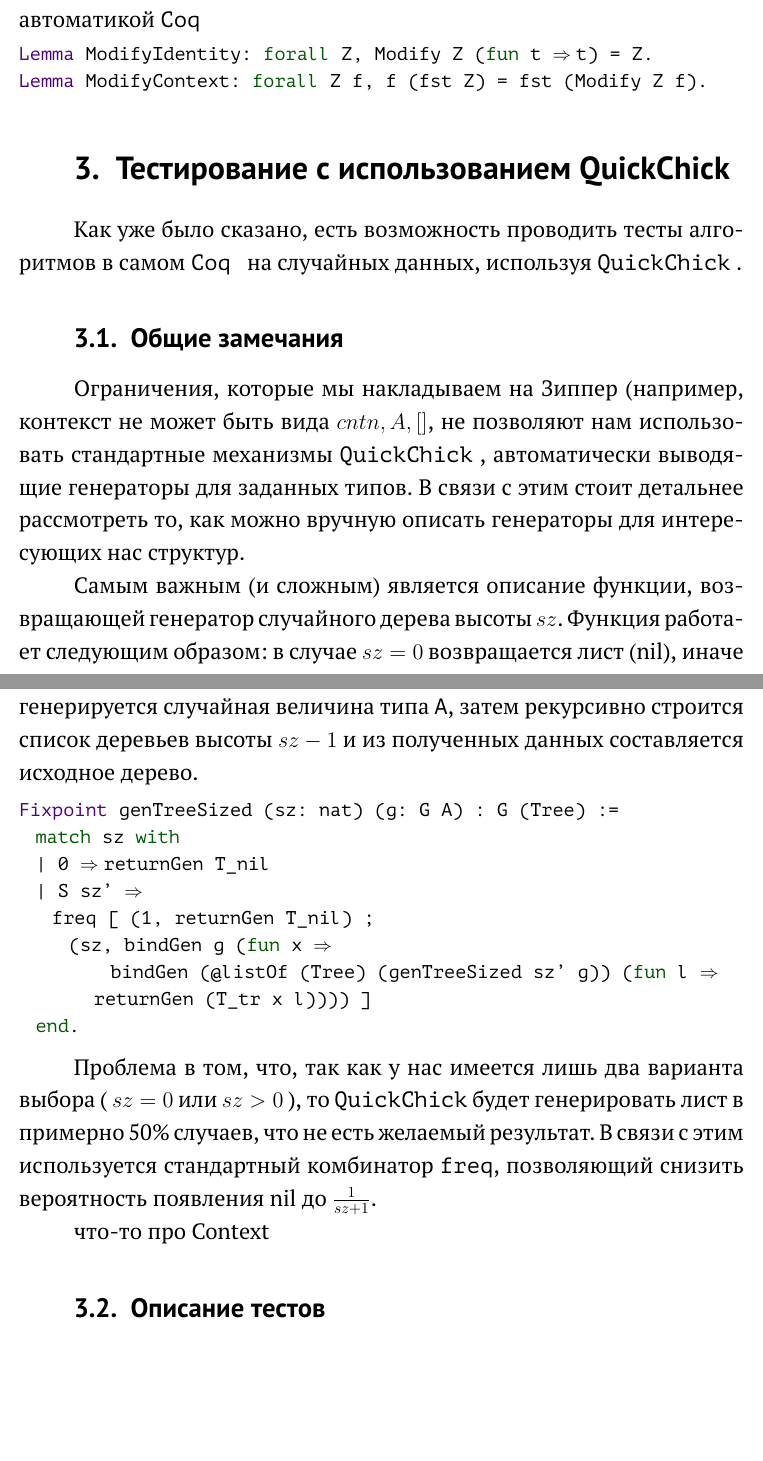
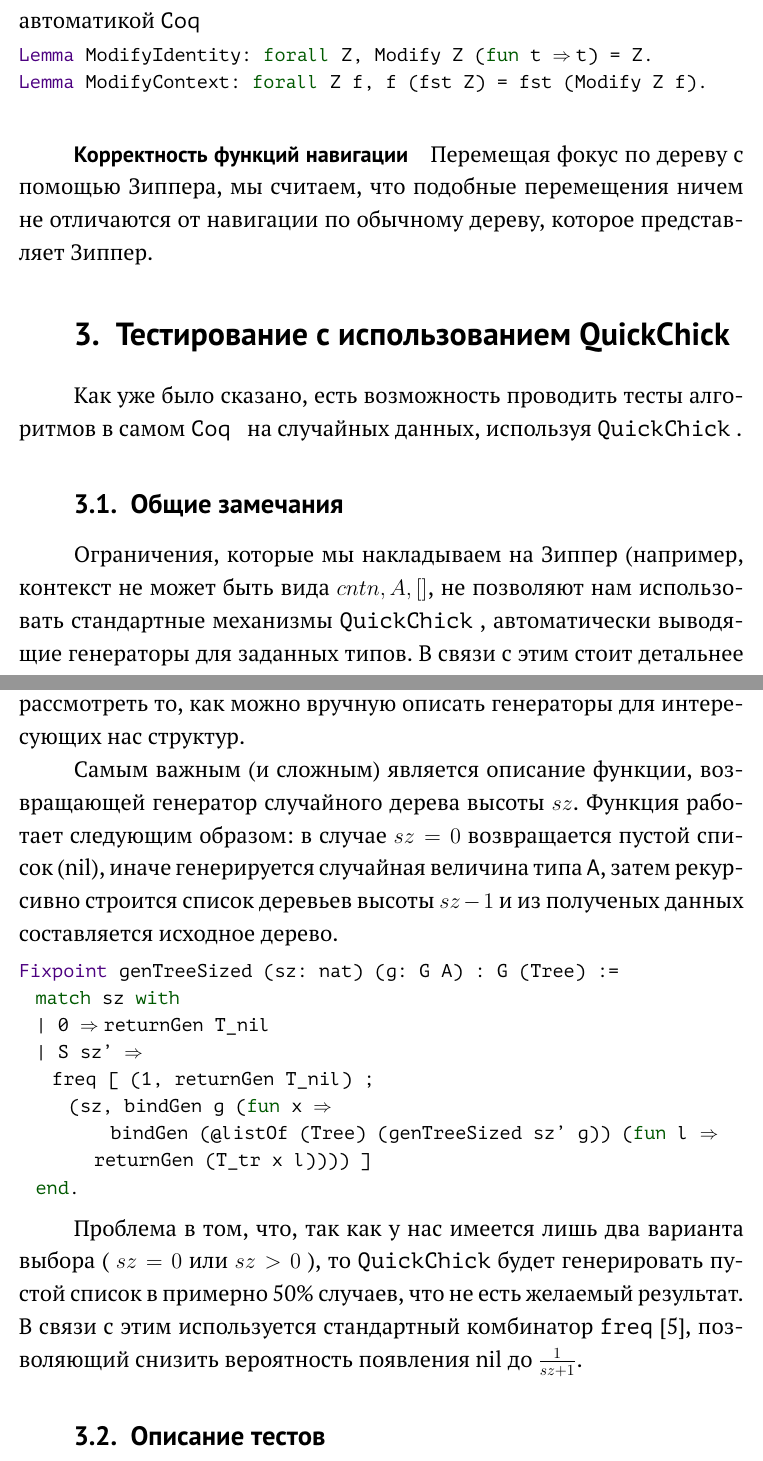
Before and after one commit to holmuk/coq-zipper, a LaTeX thesis (diplomka_navrh/main.tex): two parts of pages 11 and 12 of 13, joined at a grey line, cut so that both start at the same text, the shorter picture padded with empty space. Compiled offline with pdfLaTeX.

Commit message:
Chapter 2

```diff
--- a/diplomka_navrh/main.tex
+++ b/diplomka_navrh/main.tex
@@ -202,6 +201,10 @@ Lemma ModifyIdentity: forall Z, Modify Z (fun t => t) = Z.
 Lemma ModifyContext: forall Z f, f (fst Z) = fst (Modify Z f).
 \end{lstlisting}
 
+\paragraph{Корректность функций навигации}
+
+Перемещая фокус по дереву с помощью Зиппера, мы считаем, что подобные перемещения ничем не отличаются от навигации по обычному дереву, которое представляет Зиппер.
+
 \section{Тестирование с использованием QuickChick}
 
 Как уже было сказано, есть возможность проводить тесты алгоритмов в самом \tcoq~ на случайных данных, используя \tqc.
@@ -211,7 +214,7 @@ Lemma ModifyContext: forall Z f, f (fst Z) = fst (Modify Z f).
 Ограничения, которые мы накладываем на Зиппер (например, контекст не может быть вида $cnt n, A, [
 ]$, не позволяют нам использовать стандартные механизмы \tqc, автоматически выводящие генераторы для заданных типов. В связи с этим стоит детальнее рассмотреть то, как можно вручную описать генераторы для интересующих нас структур.
 
-Самым важным (и сложным) является описание функции, возвращающей генератор случайного дерева высоты $sz$. Функция работает следующим образом: в случае $sz  = 0$ возвращается лист (nil), иначе генерируется случайная величина типа \texttt{A}, затем рекурсивно строится список деревьев высоты $sz - 1$ и из полученных данных составляется исходное дерево.
+Самым важным (и сложным) является описание функции, возвращающей генератор случайного дерева высоты $sz$. Функция работает следующим образом: в случае $sz  = 0$ возвращается пустой список (nil), иначе генерируется случайная величина типа \texttt{A}, затем рекурсивно строится список деревьев высоты $sz - 1$ и из полученых данных составляется исходное дерево.
 
 \begin{lstlisting}
 Fixpoint genTreeSized (sz: nat) (g: G A) : G (Tree) :=
@@ -225,9 +228,9 @@ Fixpoint genTreeSized (sz: nat) (g: G A) : G (Tree) :=
   end.
 \end{lstlisting}
 
-Проблема в том, что, так как у нас имеется лишь два варианта выбора ( $sz = 0$ или $sz > 0$ ), то \tqc будет генерировать лист в примерно 50\% случаев, что не есть желаемый результат. В связи с этим используется стандартный комбинатор \texttt{freq}, позволяющий снизить вероятность появления nil до $\frac{1}{sz + 1}$.
+Проблема в том, что, так как у нас имеется лишь два варианта выбора ( $sz = 0$ или $sz > 0$ ), то \tqc будет генерировать пустой список в примерно 50\% случаев, что не есть желаемый результат. В связи с этим используется стандартный комбинатор \texttt{freq} \autocite{QuickChickRM}, позволяющий снизить вероятность появления nil до $\frac{1}{sz + 1}$.
 
-что-то про Context
+
 
 \subsection{Описание тестов}
 
```
Also changed, not shown: diplomka_navrh/biblio.bib (+7 -0 lines), diplomka_navrh/main.bbl, diplomka_navrh/main.pdf, diplomka_navrh/main.tex (3 more changed lines), 7 other files.
